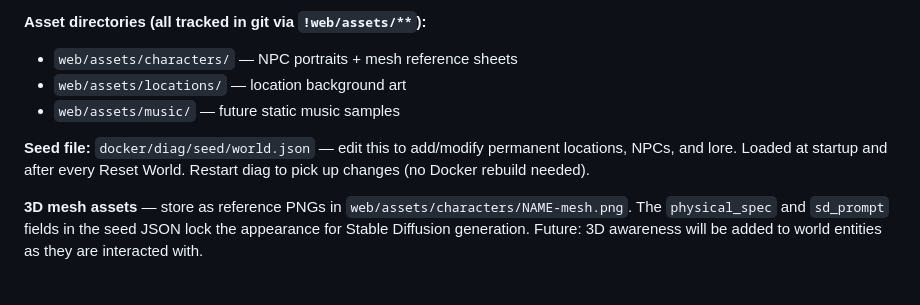
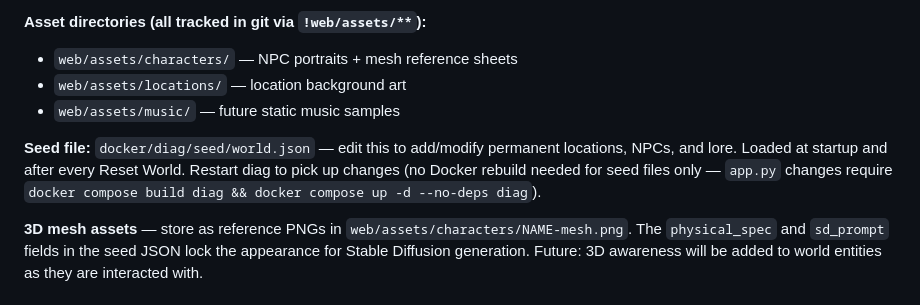
Before and after one commit to aaronsrhodes2/remnant-silly, a Markdown page: CLAUDE.md, the part around the change. GitHub-like rendering.

Commit message:
docs: clarify diag rebuild requirement in CLAUDE.md
seed/ files (world.json) reload on restart with no rebuild.
app.py changes require image rebuild + container recreate.

Co-Authored-By: Claude Sonnet 4.6 <noreply@anthropic.com>

```diff
--- a/CLAUDE.md
+++ b/CLAUDE.md
@@ -94,7 +94,7 @@ MCP tools also available when stack is running:
 - `web/assets/locations/` — location background art
 - `web/assets/music/` — future static music samples
 
-**Seed file:** `docker/diag/seed/world.json` — edit this to add/modify permanent locations, NPCs, and lore. Loaded at startup and after every Reset World. Restart diag to pick up changes (no Docker rebuild needed).
+**Seed file:** `docker/diag/seed/world.json` — edit this to add/modify permanent locations, NPCs, and lore. Loaded at startup and after every Reset World. Restart diag to pick up changes (no Docker rebuild needed for seed files only — `app.py` changes require `docker compose build diag && docker compose up -d --no-deps diag`).
 
 **3D mesh assets** — store as reference PNGs in `web/assets/characters/NAME-mesh.png`. The `physical_spec` and `sd_prompt` fields in the seed JSON lock the appearance for Stable Diffusion generation. Future: 3D awareness will be added to world entities as they are interacted with.
 
```
